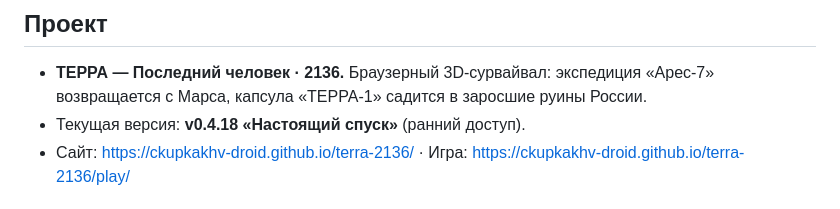
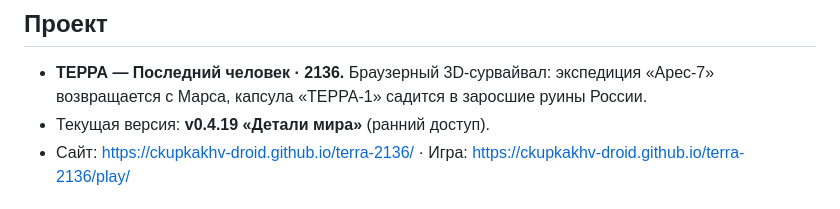
Before and after one commit to ckupkakhv-droid/terra-2136, a Markdown page: AGENTS.md, the part around the change. GitHub-like rendering.

```diff
--- a/AGENTS.md
+++ b/AGENTS.md
@@ -4,7 +4,7 @@
 
 ## Проект
 - **ТЕРРА — Последний человек · 2136.** Браузерный 3D-сурвайвал: экспедиция «Арес-7» возвращается с Марса, капсула «ТЕРРА-1» садится в заросшие руины России.
-- Текущая версия: **v0.4.18 «Настоящий спуск»** (ранний доступ).
+- Текущая версия: **v0.4.19 «Детали мира»** (ранний доступ).
 - Сайт: https://ckupkakhv-droid.github.io/terra-2136/ · Игра: https://ckupkakhv-droid.github.io/terra-2136/play/
 
 ## Устройство репозитория
```
Also changed, not shown: CHANGELOG.md (+5 -0 lines), README.md (+4 -1 lines), docs/GRAPHICS_AUDIT_RU.md (added, +17 -0 lines), docs/art/world-0419/props-after.jpg (added), docs/art/world-0419/props-before.jpg (added), docs/art/world-0419/terrain-after.jpg (added), docs/art/world-0419/terrain-before.jpg (added), 10 other files.
